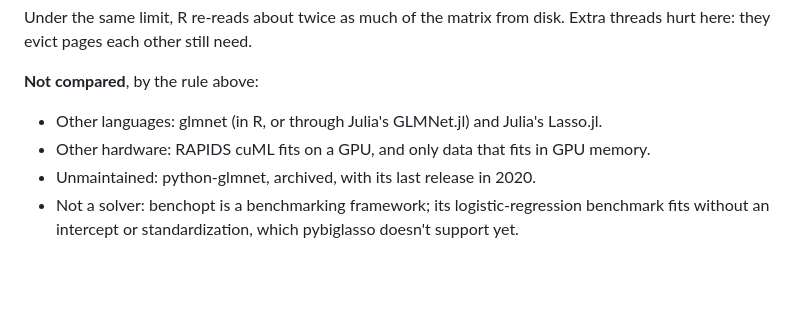
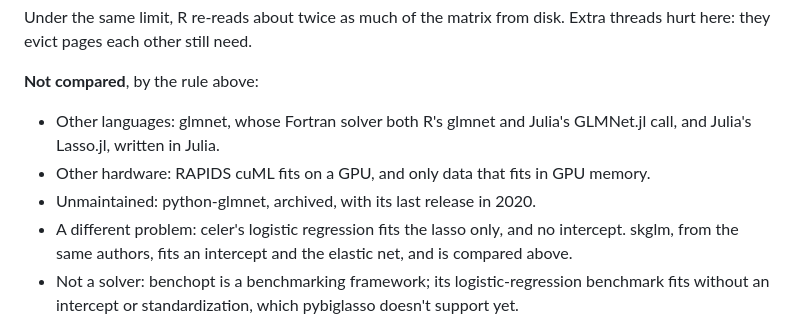
Before and after one commit to mmacpherson/pybiglasso, a Markdown page: README.md, the part around the change. Drawn GitHub-style; blank space fills up the shorter version.

Commit message:
README: celer among the solvers not compared; glmnet's wrappers
Co-Authored-By: Claude Opus 5.5 <noreply@anthropic.com>
Claude-Session: https://claude.ai/code/session_01TCwd1z2zTY1k1ojRNqSc73

```diff
--- a/README.md
+++ b/README.md
@@ -259,11 +259,14 @@ Extra threads hurt here: they evict pages each other still need.
 
 **Not compared**, by the rule above:
 
-- Other languages: glmnet (in R, or through Julia's GLMNet.jl) and Julia's
-  Lasso.jl.
+- Other languages: glmnet, whose Fortran solver both R's glmnet and Julia's
+  GLMNet.jl call, and Julia's Lasso.jl, written in Julia.
 - Other hardware: RAPIDS cuML fits on a GPU, and only data that fits in GPU
   memory.
 - Unmaintained: python-glmnet, archived, with its last release in 2020.
+- A different problem: celer's logistic regression fits the lasso only, and no
+  intercept. skglm, from the same authors, fits an intercept and the elastic
+  net, and is compared above.
 - Not a solver: benchopt is a benchmarking framework; its logistic-regression
   benchmark fits without an intercept or standardization, which pybiglasso
   doesn't support yet.
```
